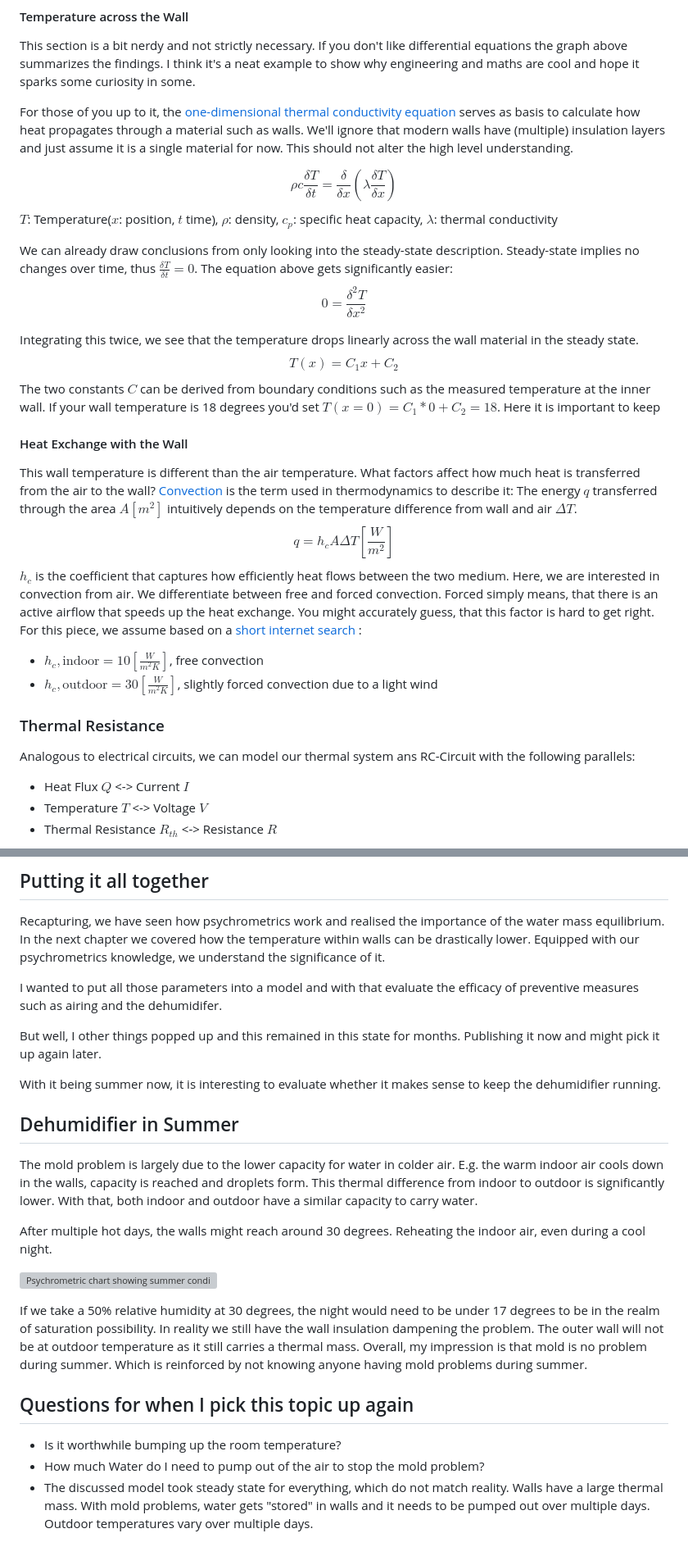
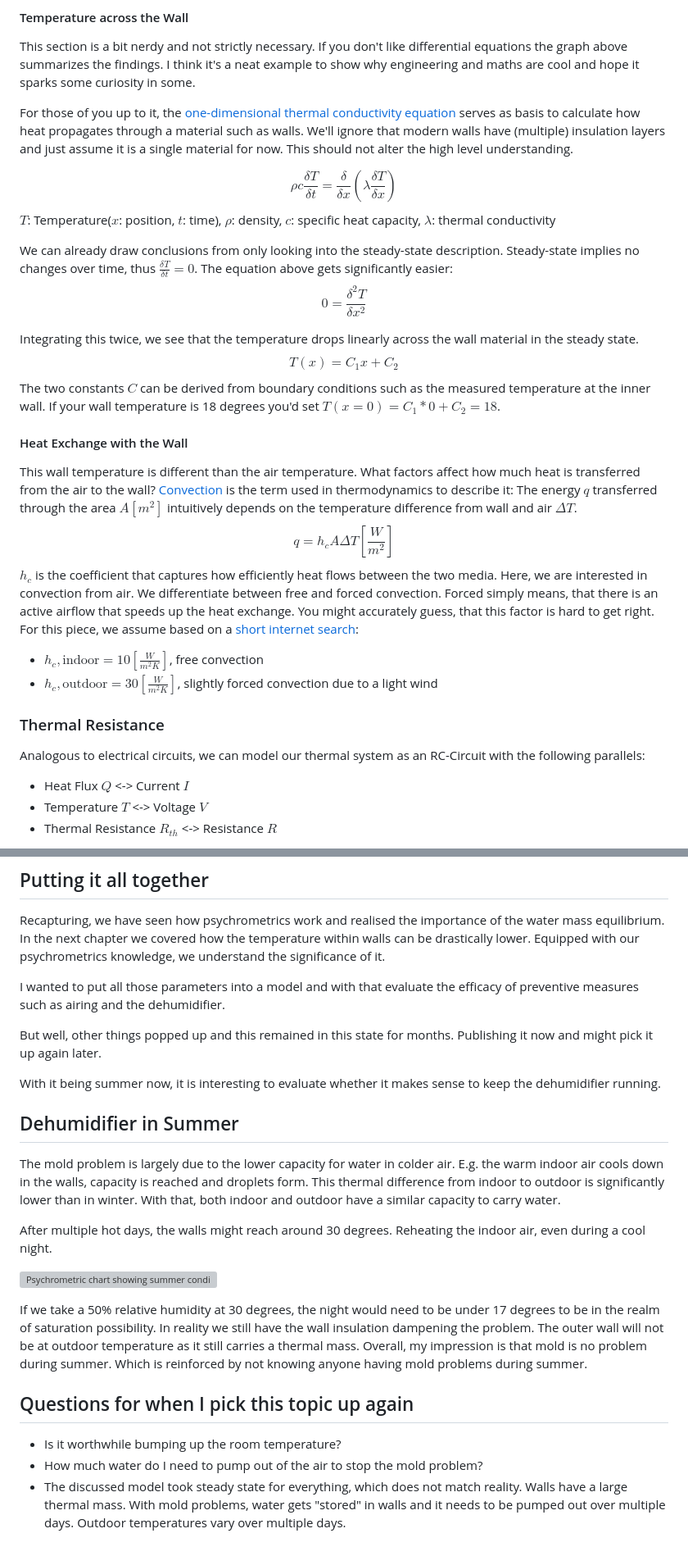
Before and after one commit to fabitosh/fabitosh.github.io, a Markdown page: notes/battling-mold.md, 2 parts joined by grey strips. Shown at 82% size. GitHub-like rendering; grey boxes are pictures that could not be loaded.

Commit message:
refactor(notes/mold): fix dummy english

```diff
--- a/notes/battling-mold.md
+++ b/notes/battling-mold.md
@@ -182,30 +182,30 @@ This section is a bit nerdy and not strictly necessary. If you don't like differ
 For those of you up to it, the [one-dimensional thermal conductivity equation](https://web.mit.edu/16.unified/www/FALL/thermodynamics/notes/node117.html) serves as basis to calculate how heat propagates through a material such as walls. We'll ignore that modern walls have (multiple) insulation layers and just assume it is a single material for now. This should not alter the high level understanding.
 
 $$\rho c\frac{\delta T}{\delta t}=\frac{\delta}{\delta x}(\lambda\frac{\delta T}{\delta x})$$
-$T$: Temperature($x$: position, $t$ time), $\rho$: density, $c_p$: specific heat capacity, $\lambda$: thermal conductivity
+$T$: Temperature($x$: position, $t$: time), $\rho$: density, $c$: specific heat capacity, $\lambda$: thermal conductivity
 
 We can already draw conclusions from only looking into the steady-state description. Steady-state implies no changes over time, thus $\frac{\delta T}{\delta t}=0$. The equation above gets significantly easier:
 $$0 =\frac{\delta^2T}{\delta x^2}$$
 
 Integrating this twice, we see that the temperature drops linearly across the wall material in the steady state.
 $$T(x) = C_1x+C_2$$
-The two constants $C$ can be derived from boundary conditions such as the measured temperature at the inner wall. If your wall temperature is 18 degrees you'd set $T(x=0) = C_1*0+C_2 = 18$. Here it is important to keep
+The two constants $C$ can be derived from boundary conditions such as the measured temperature at the inner wall. If your wall temperature is 18 degrees you'd set $T(x=0) = C_1*0+C_2 = 18$.
 
 #### Heat Exchange with the Wall
 
 This wall temperature is different than the air temperature. What factors affect how much heat is transferred from the air to the wall? [Convection](https://www.engineeringtoolbox.com/convective-heat-transfer-d_430.html) is the term used in thermodynamics to describe it:
 The energy $q$ transferred through the area $A [m^2]$ intuitively depends on the temperature difference from wall and air $\Delta T$.
 $$q = h_cA\Delta T [\frac{W}{m^2}]$$
-$h_c$ is the coefficient that captures how efficiently heat flows between the two medium. Here, we are interested in convection from air.
+$h_c$ is the coefficient that captures how efficiently heat flows between the two media. Here, we are interested in convection from air.
 We differentiate between free and forced convection. Forced simply means, that there is an active airflow that speeds up the heat exchange. You might accurately guess, that this factor is hard to get right.
-For this piece, we assume based on a [short internet search](https://en.wikipedia.org/wiki/Heat_transfer_coefficient#Overall_heat_transfer_coefficient) :
+For this piece, we assume based on a [short internet search](https://en.wikipedia.org/wiki/Heat_transfer_coefficient#Overall_heat_transfer_coefficient):
 
 - $h_c, \text{indoor} = 10 [\frac{W}{m^2K}]$, free convection
 - $h_c, \text{outdoor} = 30 [\frac{W}{m^2K}]$, slightly forced convection due to a light wind
 
 ### Thermal Resistance
 
-Analogous to electrical circuits, we can model our thermal system ans RC-Circuit with the following parallels:
+Analogous to electrical circuits, we can model our thermal system as an RC-Circuit with the following parallels:
 
 - Heat Flux $Q$ <-> Current $I$
 - Temperature $T$ <-> Voltage $V$
@@ -234,16 +234,16 @@ Life passed and I didn't get to measure the wall temperature during winter. I do
 Recapturing, we have seen how psychrometrics work and realised the importance of the water mass equilibrium.
 In the next chapter we covered how the temperature within walls can be drastically lower. Equipped with our psychrometrics knowledge, we understand the significance of it.
 
-I wanted to put all those parameters into a model and with that evaluate the efficacy of preventive measures such as airing and the dehumidifer.
+I wanted to put all those parameters into a model and with that evaluate the efficacy of preventive measures such as airing and the dehumidifier.
 
-But well, I other things popped up and this remained in this state for months. Publishing it now and might pick it up again later.
+But well, other things popped up and this remained in this state for months. Publishing it now and might pick it up again later.
 
 With it being summer now, it is interesting to evaluate whether it makes sense to keep the dehumidifier running.
 
 ## Dehumidifier in Summer
 
 The mold problem is largely due to the lower capacity for water in colder air. E.g. the warm indoor air cools down in the walls, capacity is reached and droplets form.
-This thermal difference from indoor to outdoor is significantly lower. With that, both indoor and outdoor have a similar capacity to carry water.
+This thermal difference from indoor to outdoor is significantly lower than in winter. With that, both indoor and outdoor have a similar capacity to carry water.
 
 After multiple hot days, the walls might reach around 30 degrees. Reheating the indoor air, even during a cool night.
 
@@ -255,5 +255,5 @@ Overall, my impression is that mold is no problem during summer. Which is reinfo
 ## Questions for when I pick this topic up again
 
 - Is it worthwhile bumping up the room temperature?
-- How much Water do I need to pump out of the air to stop the mold problem?
-- The discussed model took steady state for everything, which do not match reality. Walls have a large thermal mass. With mold problems, water gets "stored" in walls and it needs to be pumped out over multiple days. Outdoor temperatures vary over multiple days.
+- How much water do I need to pump out of the air to stop the mold problem?
+- The discussed model took steady state for everything, which does not match reality. Walls have a large thermal mass. With mold problems, water gets "stored" in walls and it needs to be pumped out over multiple days. Outdoor temperatures vary over multiple days.
```
Also changed, not shown: other parts of notes/battling-mold.md (+14 -14 lines).
